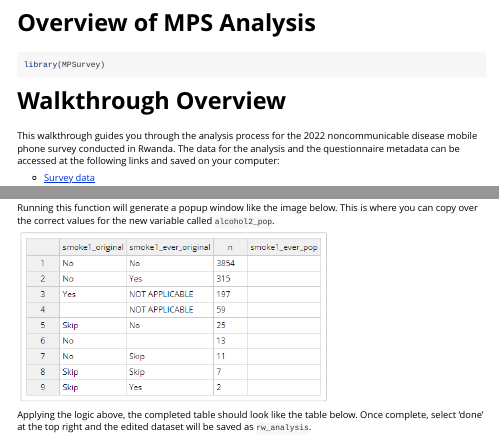
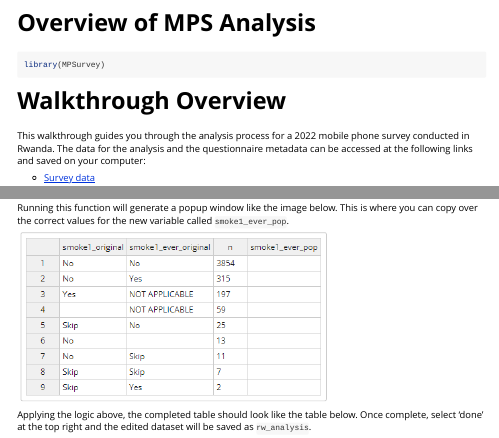
Before and after one commit to csiesel/MPSurvey, an R Markdown document (vignettes/Overview.Rmd): the page in a window 1100 px wide, from its top, and a second part further down, joined at a grey line. Rendered offline with R 4.5, knitr and Pandoc, with nearby package versions; some code elsewhere in the file could not run offline; long lines of code are wrapped; common packages that the code uses without loading them are loaded.

Commit message:
Update vignette for RW analysis

````diff
--- a/vignettes/Overview.Rmd
+++ b/vignettes/Overview.Rmd
@@ -28,7 +28,7 @@ library(MPSurvey)
 
 # Walkthrough Overview
 
-This walkthrough guides you through the analysis process for the 2022 noncommunicable disease mobile phone survey conducted in Rwanda. The data for the analysis and the questionnaire metadata can be accessed at the following links and saved on your computer:
+This walkthrough guides you through the analysis process for a 2022 mobile phone survey conducted in Rwanda. The data for the analysis and the questionnaire metadata can be accessed at the following links and saved on your computer:
 
 -   [Survey data](https://drive.google.com/file/d/1wkPiUvF5LtVxuC3boZbMBBHJP5wBnuZz/view?usp=sharing "Weighted Rwanda NCD survey data")
 
@@ -162,7 +162,7 @@ rw_analysis <- rw_label_skip %>%
                                      TRUE ~ "ASDF"))
 ```
 
-Running this function will generate a popup window like the image below. This is where you can copy over the correct values for the new variable called `alcohol2_pop`.
+Running this function will generate a popup window like the image below. This is where you can copy over the correct values for the new variable called `smoke1_ever_pop`.
 
 ![](images/clipboard-2867037870.png)
 
````
